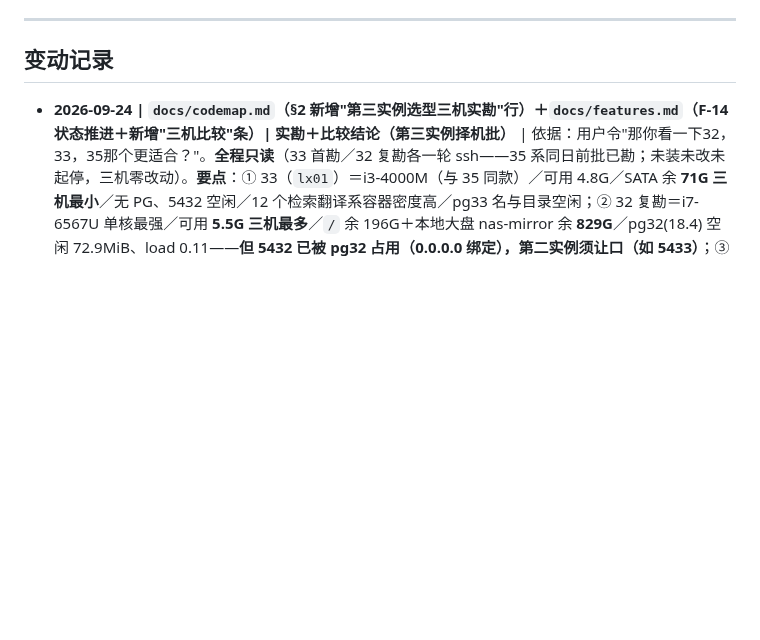
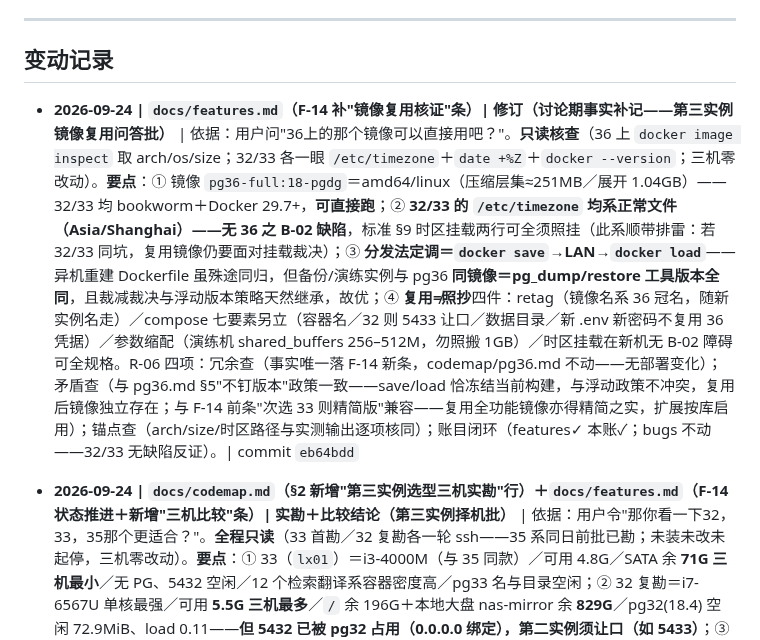
Before and after one commit to xjtongde/xiangrugu, a Markdown page: docs/log.md, the part around the change. Drawn GitHub-style; blank space fills up the shorter version.

Commit message:
log: 镜像复用核证批收口一行（内容见 eb64bdd）

```diff
--- a/docs/log.md
+++ b/docs/log.md
@@ -7,6 +7,8 @@
 ---
 
 ## 变动记录
+
+- **2026-09-24 | `docs/features.md`（F-14 补"镜像复用核证"条）| 修订（讨论期事实补记——第三实例镜像复用问答批）** | 依据：用户问"36上的那个镜像可以直接用吧？"。**只读核查**（36 上 `docker image inspect` 取 arch/os/size；32/33 各一眼 `/etc/timezone`＋`date +%Z`＋`docker --version`；三机零改动）。**要点**：① 镜像 `pg36-full:18-pgdg`＝amd64/linux（压缩层集≈251MB／展开 1.04GB）——32/33 均 bookworm＋Docker 29.7+，**可直接跑**；② **32/33 的 `/etc/timezone` 均系正常文件（Asia/Shanghai）——无 36 之 B-02 缺陷**，标准 §9 时区挂载两行可全须照挂（此系顺带排雷：若 32/33 同坑，复用镜像仍要面对挂载裁决）；③ **分发法定调＝`docker save`→LAN→`docker load`**——异机重建 Dockerfile 虽殊途同归，但备份/演练实例与 pg36 **同镜像＝pg_dump/restore 工具版本全同**，且裁减裁决与浮动版本策略天然继承，故优；④ **复用≠照抄**四件：retag（镜像名系 36 冠名，随新实例名走）／compose 七要素另立（容器名／32 则 5433 让口／数据目录／新 .env 新密码不复用 36 凭据）／参数缩配（演练机 shared_buffers 256–512M，勿照搬 1GB）／时区挂载在新机无 B-02 障碍可全规格。R-06 四项：冗余查（事实唯一落 F-14 新条，codemap/pg36.md 不动——无部署变化）；矛盾查（与 pg36.md §5"不钉版本"政策一致——save/load 恰冻结当前构建，与浮动政策不冲突，复用后镜像独立存在；与 F-14 前条"次选 33 则精简版"兼容——复用全功能镜像亦得精简之实，扩展按库启用）；锚点查（arch/size/时区路径与实测输出逐项核同）；账目闭环（features✓ 本账✓；bugs 不动——32/33 无缺陷反证）。| commit `eb64bdd`
 
 - **2026-09-24 | `docs/codemap.md`（§2 新增"第三实例选型三机实勘"行）＋`docs/features.md`（F-14 状态推进＋新增"三机比较"条）| 实勘＋比较结论（第三实例择机批）** | 依据：用户令"那你看一下32，33，35那个更适合？"。**全程只读**（33 首勘／32 复勘各一轮 ssh——35 系同日前批已勘；未装未改未起停，三机零改动）。**要点**：① 33（`lx01`）＝i3-4000M（与 35 同款）／可用 4.8G／SATA 余 **71G 三机最小**／无 PG、5432 空闲／12 个检索翻译系容器密度高／pg33 名与目录空闲；② 32 复勘＝i7-6567U 单核最强／可用 **5.5G 三机最多**／`/` 余 196G＋本地大盘 nas-mirror 余 **829G**／pg32(18.4) 空闲 72.9MiB、load 0.11——**但 5432 已被 pg32 占用（0.0.0.0 绑定），第二实例须让口（如 5433）**；③ 观察项顺报：**nginx32 unhealthy**（只报未动）。**比较结论（落 F-14，均待用户裁决、不成案不动手）**：推荐＝32（备份/演练实例常态极轻＋内存磁盘单核三机之最＋唯一常年跑 PG 主机；机器级容灾归备份文件层，与生产同宿主可接受），次选＝33（真隔离＋5432 直用，但磁盘最小），末选＝35（Gitea＋Dify 命脉机，最不宜添库）。R-06 四项：冗余查（三机全貌唯一展开于 codemap 新行，F-14 只落结论＋指针；35 细节认同前批行不复述）；矛盾查（F-14 原"意向 35"与三机比较并列如实——不改写诉求原话；与 F-13"32 暂不升级"不冲突——彼指改造 pg32 本体，此系旁添第二实例）；锚点查（codemap↔F-14 互指；版本/端口/磁盘数字与实测输出逐项核同）；账目闭环（codemap✓ features✓ 本账✓；bugs 不动——nginx32 系 homelab 域观察项非本账缺陷）。| commit `e4e0258`
 
```
